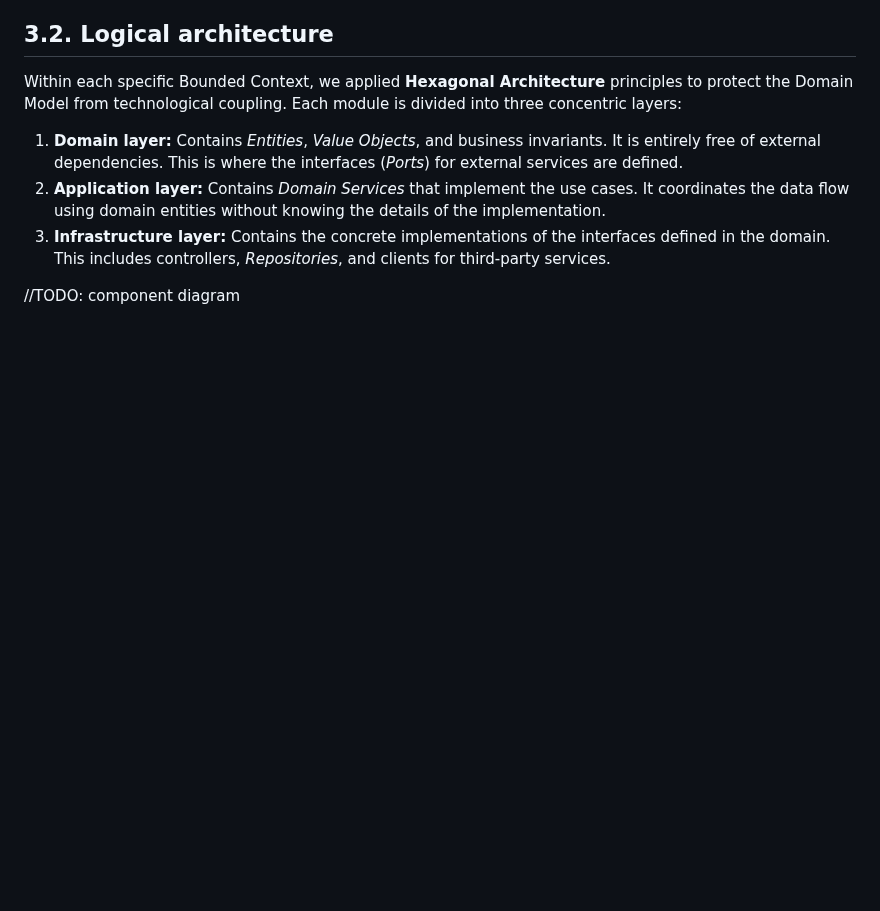
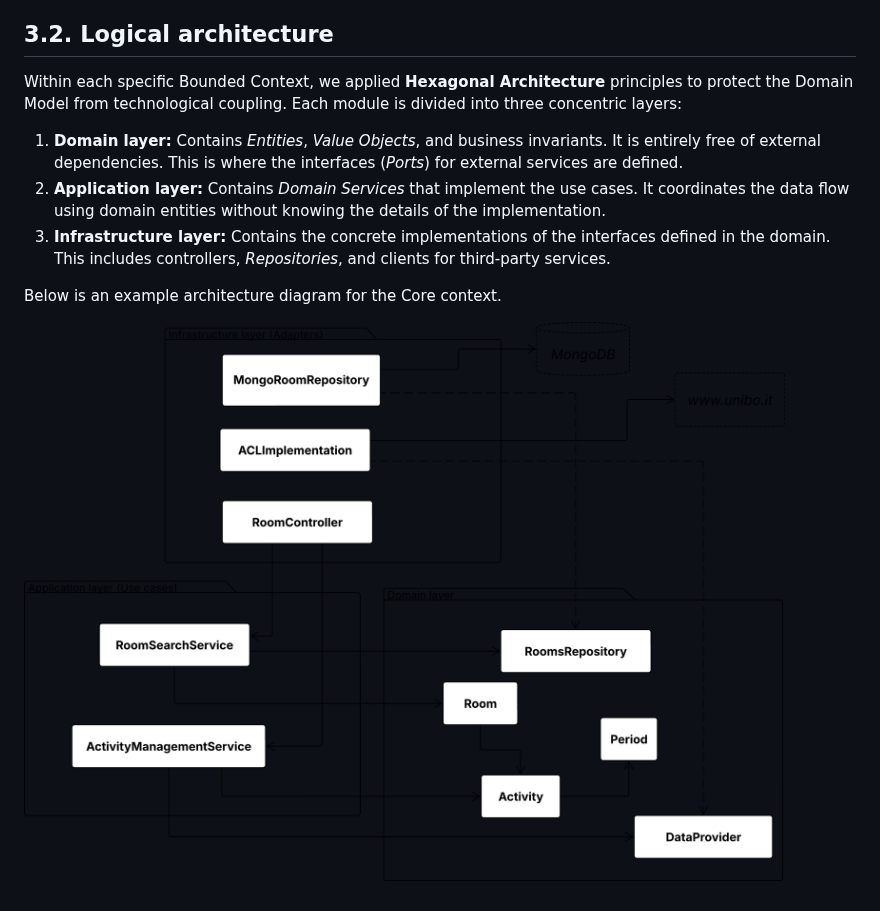
Before and after one commit to fairlycodeparents/AlmaSpot, a Markdown page: docs/3-architecture.md, the part around the change. Drawn GitHub-style; pictures changed too: docs/figures/architecture.png (added); blank space fills up the shorter version.

Commit message:
docs: add architecture example diagram

```diff
--- a/docs/3-architecture.md
+++ b/docs/3-architecture.md
@@ -36,4 +36,6 @@ from technological coupling. Each module is divided into three concentric layers
 3. **Infrastructure layer:** Contains the concrete implementations of the interfaces defined in the
    domain. This includes controllers, _Repositories_, and clients for third-party services.
 
-//TODO: component diagram
+Below is an example architecture diagram for the Core context.
+
+![Core context architecture diagram](figures/architecture.png)
```
